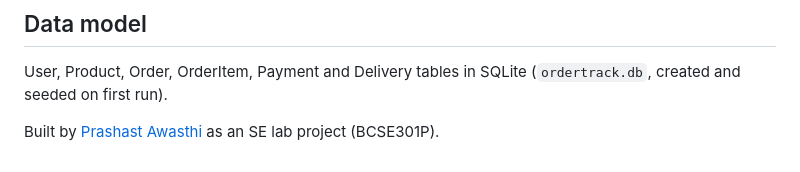
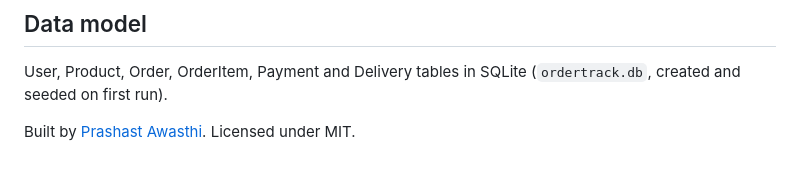
Before and after one commit to awasthiprashast/Order-tracking-system, a Markdown page: README.md, the part around the change. Drawn GitHub-style.

Commit message:
README: remove course references (#4)

```diff
--- a/README.md
+++ b/README.md
@@ -84,4 +84,4 @@ pytest tests
 ## Data model
 User, Product, Order, OrderItem, Payment and Delivery tables in SQLite (`ordertrack.db`, created and seeded on first run).
 
-Built by [Prashast Awasthi](https://github.com/awasthiprashast) as an SE lab project (BCSE301P).
+Built by [Prashast Awasthi](https://github.com/awasthiprashast). Licensed under MIT.
```
